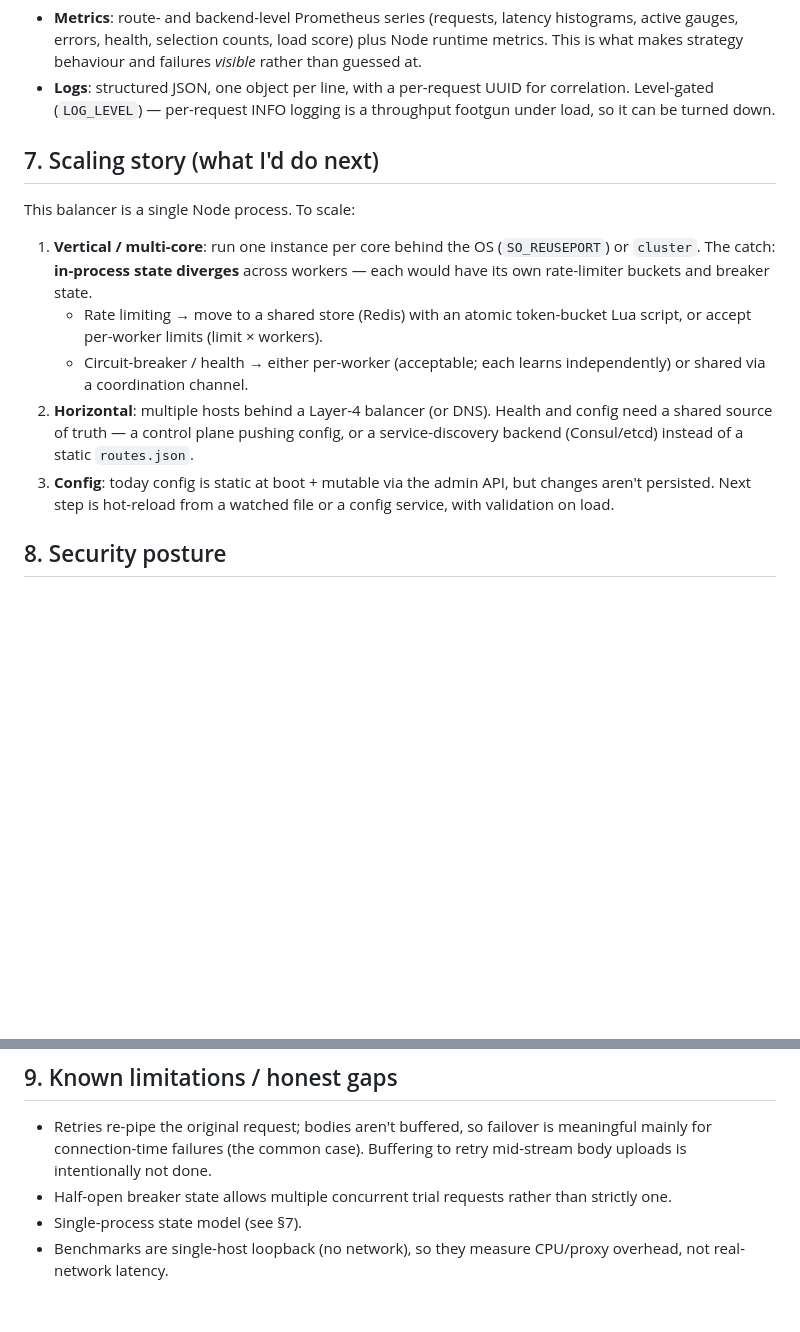
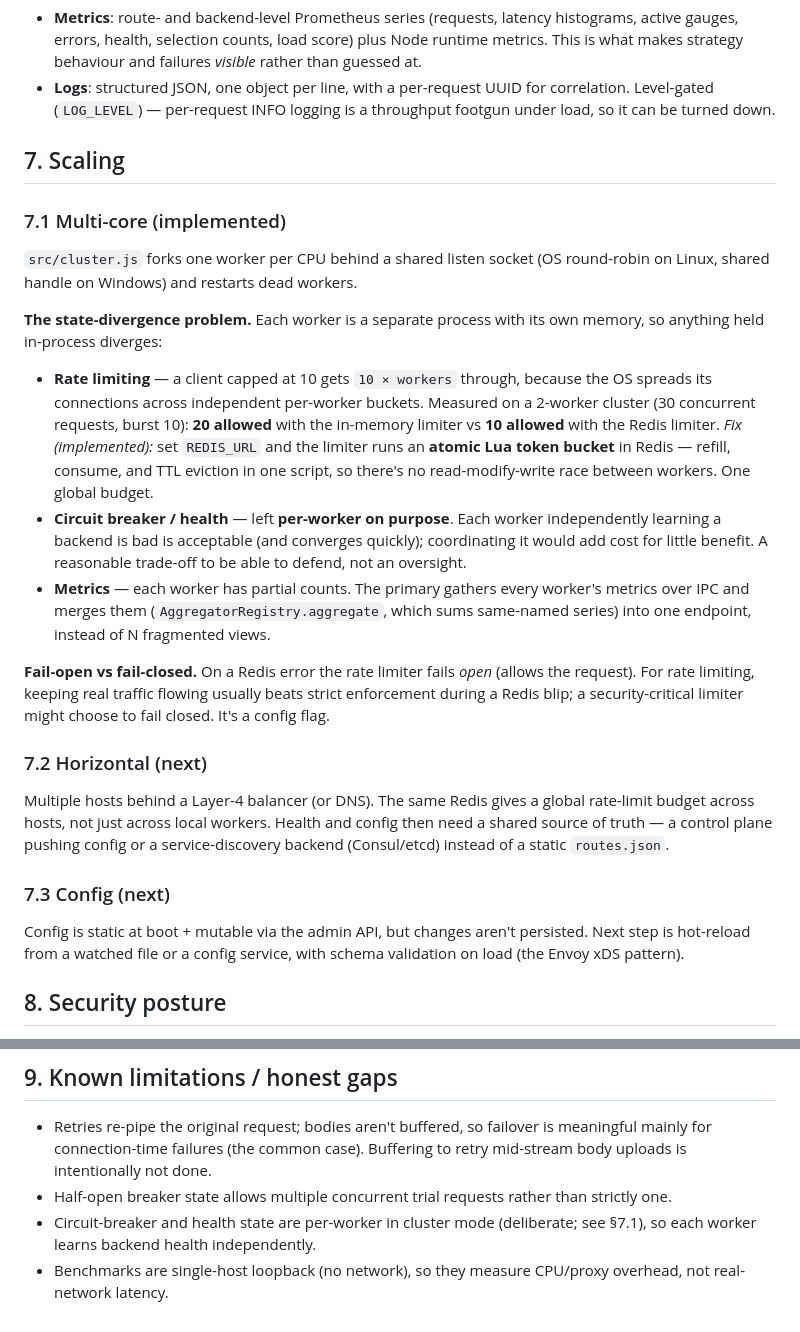
Before and after one commit to codedpool/load-balancer, a Markdown page: DESIGN.md, 2 parts joined by grey strips. GitHub-like rendering; blank space fills up the shorter version.

```diff
--- a/DESIGN.md
+++ b/DESIGN.md
@@ -117,23 +117,48 @@ preserved.
   correlation. Level-gated (`LOG_LEVEL`) — per-request INFO logging is a
   throughput footgun under load, so it can be turned down.
 
-## 7. Scaling story (what I'd do next)
+## 7. Scaling
 
-This balancer is a single Node process. To scale:
+### 7.1 Multi-core (implemented)
 
-1. **Vertical / multi-core**: run one instance per core behind the OS
-   (`SO_REUSEPORT`) or `cluster`. The catch: **in-process state diverges** across
-   workers — each would have its own rate-limiter buckets and breaker state.
-   - Rate limiting → move to a shared store (Redis) with an atomic
-     token-bucket Lua script, or accept per-worker limits (limit × workers).
-   - Circuit-breaker / health → either per-worker (acceptable; each learns
-     independently) or shared via a coordination channel.
-2. **Horizontal**: multiple hosts behind a Layer-4 balancer (or DNS). Health and
-   config need a shared source of truth — a control plane pushing config, or a
-   service-discovery backend (Consul/etcd) instead of a static `routes.json`.
-3. **Config**: today config is static at boot + mutable via the admin API, but
-   changes aren't persisted. Next step is hot-reload from a watched file or a
-   config service, with validation on load.
+`src/cluster.js` forks one worker per CPU behind a shared listen socket (OS
+round-robin on Linux, shared handle on Windows) and restarts dead workers.
+
+**The state-divergence problem.** Each worker is a separate process with its own
+memory, so anything held in-process diverges:
+
+- **Rate limiting** — a client capped at 10 gets `10 × workers` through, because
+  the OS spreads its connections across independent per-worker buckets.
+  Measured on a 2-worker cluster (30 concurrent requests, burst 10): **20
+  allowed** with the in-memory limiter vs **10 allowed** with the Redis limiter.
+  *Fix (implemented):* set `REDIS_URL` and the limiter runs an **atomic Lua
+  token bucket** in Redis — refill, consume, and TTL eviction in one script, so
+  there's no read-modify-write race between workers. One global budget.
+- **Circuit breaker / health** — left **per-worker on purpose**. Each worker
+  independently learning a backend is bad is acceptable (and converges quickly);
+  coordinating it would add cost for little benefit. A reasonable trade-off to be
+  able to defend, not an oversight.
+- **Metrics** — each worker has partial counts. The primary gathers every
+  worker's metrics over IPC and merges them (`AggregatorRegistry.aggregate`,
+  which sums same-named series) into one endpoint, instead of N fragmented views.
+
+**Fail-open vs fail-closed.** On a Redis error the rate limiter fails *open*
+(allows the request). For rate limiting, keeping real traffic flowing usually
+beats strict enforcement during a Redis blip; a security-critical limiter might
+choose to fail closed. It's a config flag.
+
+### 7.2 Horizontal (next)
+
+Multiple hosts behind a Layer-4 balancer (or DNS). The same Redis gives a global
+rate-limit budget across hosts, not just across local workers. Health and config
+then need a shared source of truth — a control plane pushing config or a
+service-discovery backend (Consul/etcd) instead of a static `routes.json`.
+
+### 7.3 Config (next)
+
+Config is static at boot + mutable via the admin API, but changes aren't
+persisted. Next step is hot-reload from a watched file or a config service, with
+schema validation on load (the Envoy xDS pattern).
 
 ## 8. Security posture
 
@@ -150,6 +175,7 @@ This balancer is a single Node process. To scale:
   retry mid-stream body uploads is intentionally not done.
 - Half-open breaker state allows multiple concurrent trial requests rather than
   strictly one.
-- Single-process state model (see §7).
+- Circuit-breaker and health state are per-worker in cluster mode (deliberate;
+  see §7.1), so each worker learns backend health independently.
 - Benchmarks are single-host loopback (no network), so they measure CPU/proxy
   overhead, not real-network latency.
```
Also changed, not shown: README.md (+57 -7 lines).
